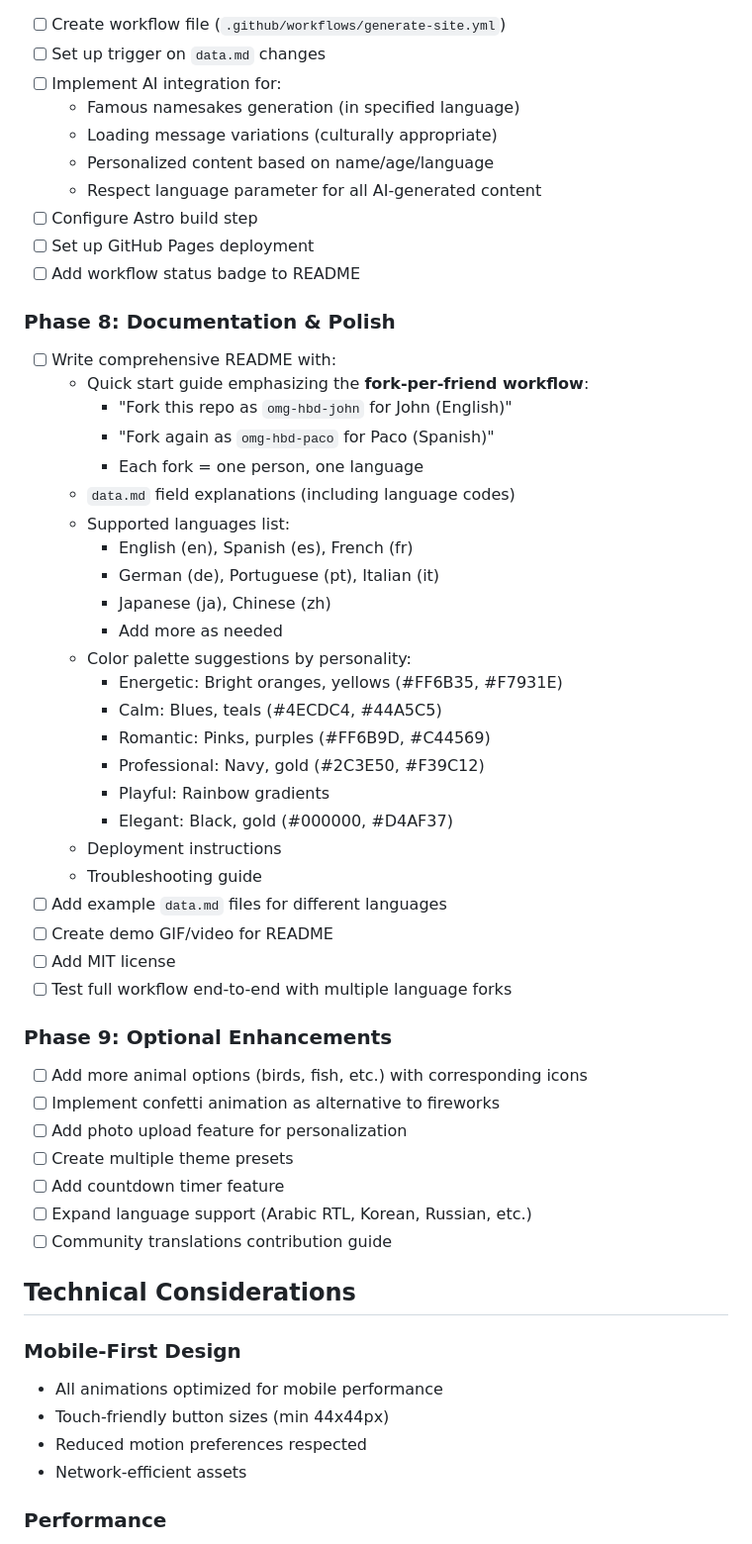
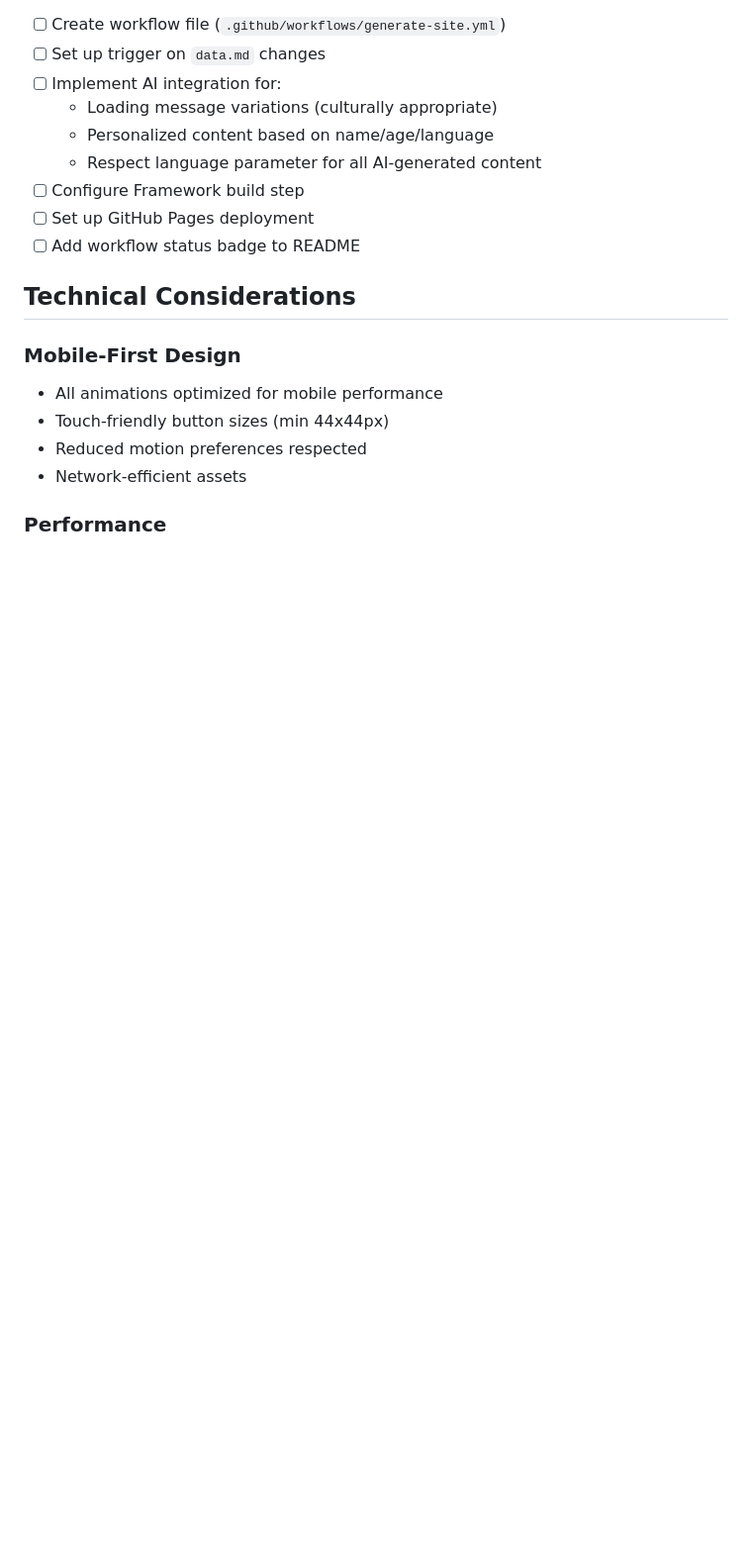
Before and after one commit to HanamiNinja/omg-hbd-bryan, a Markdown page: plan.md, the part around one of its changes. Shown at 99% size. GitHub-like rendering; blank space fills up the shorter version.

```diff
--- a/plan.md
+++ b/plan.md
@@ -115,48 +91,12 @@ User customizable via `data.md`, please take some minutes to be as especific as
 - [ ] Create workflow file (`.github/workflows/generate-site.yml`)
 - [ ] Set up trigger on `data.md` changes
 - [ ] Implement AI integration for:
-  - Famous namesakes generation (in specified language)
   - Loading message variations (culturally appropriate)
   - Personalized content based on name/age/language
   - Respect language parameter for all AI-generated content
-- [ ] Configure Astro build step
+- [ ] Configure Framework build step
 - [ ] Set up GitHub Pages deployment
 - [ ] Add workflow status badge to README
-
-### Phase 8: Documentation & Polish
-- [ ] Write comprehensive README with:
-  - Quick start guide emphasizing the **fork-per-friend workflow**:
-    * "Fork this repo as `omg-hbd-john` for John (English)"
-    * "Fork again as `omg-hbd-paco` for Paco (Spanish)"
-    * Each fork = one person, one language
-  - `data.md` field explanations (including language codes)
-  - Supported languages list:
-    * English (en), Spanish (es), French (fr)
-    * German (de), Portuguese (pt), Italian (it)
-    * Japanese (ja), Chinese (zh)
-    * Add more as needed
-  - Color palette suggestions by personality:
-    * Energetic: Bright oranges, yellows (#FF6B35, #F7931E)
-    * Calm: Blues, teals (#4ECDC4, #44A5C5)
-    * Romantic: Pinks, purples (#FF6B9D, #C44569)
-    * Professional: Navy, gold (#2C3E50, #F39C12)
-    * Playful: Rainbow gradients
-    * Elegant: Black, gold (#000000, #D4AF37)
-  - Deployment instructions
-  - Troubleshooting guide
-- [ ] Add example `data.md` files for different languages
-- [ ] Create demo GIF/video for README
-- [ ] Add MIT license
-- [ ] Test full workflow end-to-end with multiple language forks
-
-### Phase 9: Optional Enhancements
-- [ ] Add more animal options (birds, fish, etc.) with corresponding icons
-- [ ] Implement confetti animation as alternative to fireworks
-- [ ] Add photo upload feature for personalization
-- [ ] Create multiple theme presets
-- [ ] Add countdown timer feature
-- [ ] Expand language support (Arabic RTL, Korean, Russian, etc.)
-- [ ] Community translations contribution guide
 
 ## Technical Considerations
 
```
Also changed, not shown: other parts of plan.md (+41 -146 lines), readme.md (deleted, +0 -282 lines).
